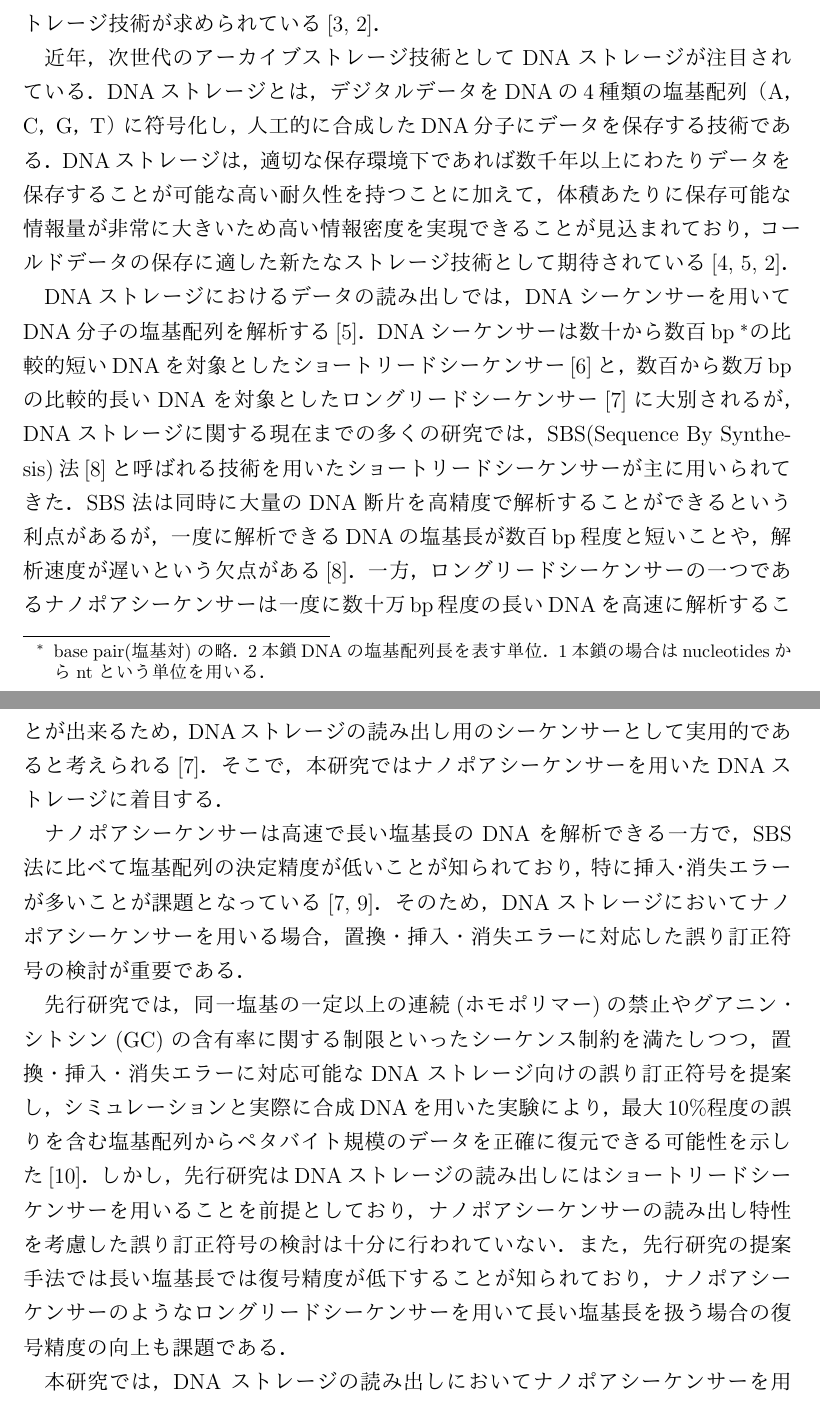
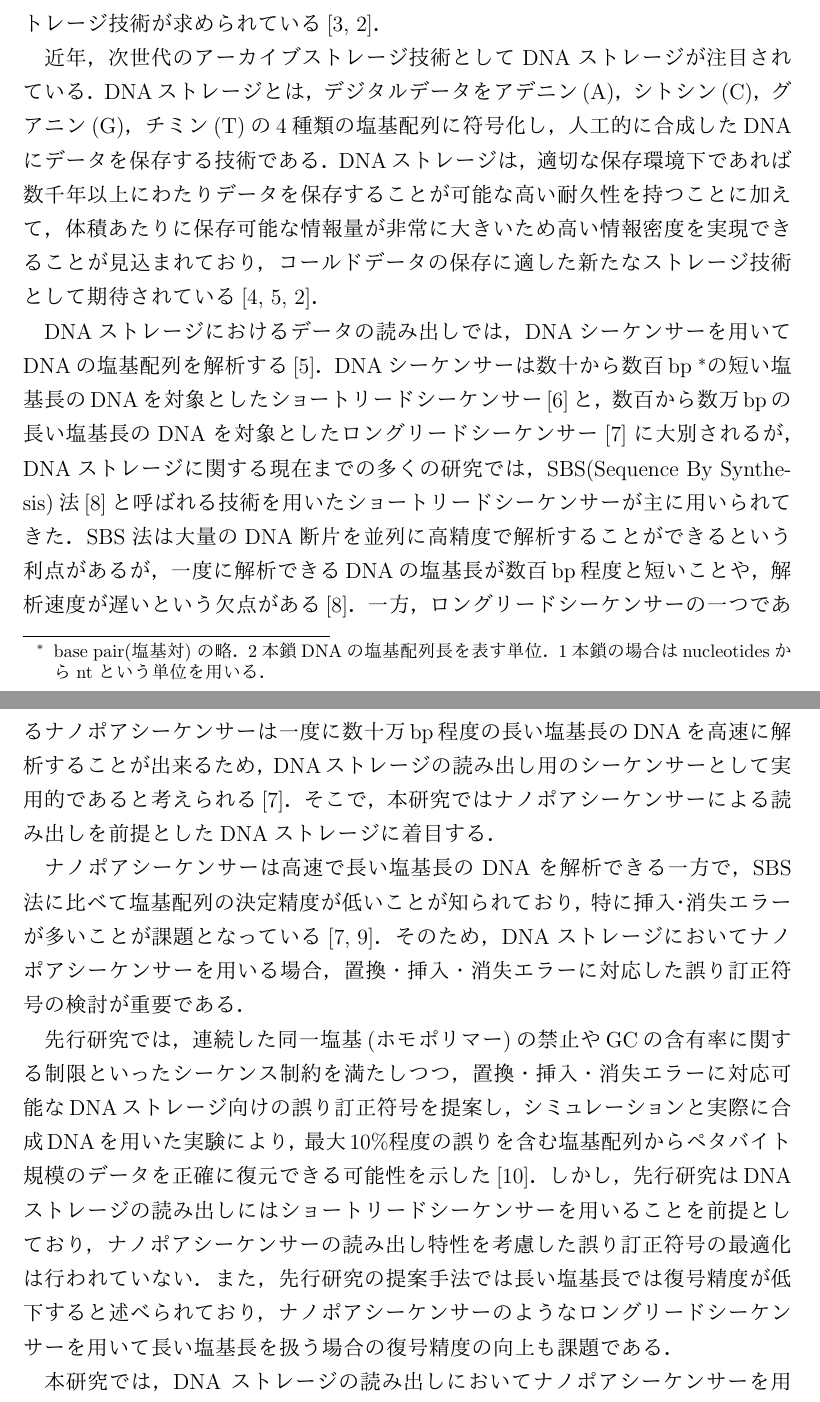
Before and after one commit to iwashi1649/siwase-bthesis, a LaTeX thesis (bt.tex): two parts of pages 5 and 6 of 33, joined at a grey line, cut so that both start at the same text. The pictures show the PDF file bt.pdf that the author committed with the source.

Commit message:
序論 表現の修正

```diff
--- a/bt.tex
+++ b/bt.tex
@@ -41,8 +41,9 @@ for KUEE bacheler thesis and master thesis.
 
 %導入 背景 DNAストレージ
 近年，次世代のアーカイブストレージ技術としてDNAストレージが注目されている．
-DNAストレージとは，デジタルデータをDNAの4種類の塩基配列（A，C，G，T）に符号化し，
-人工的に合成したDNA分子にデータを保存する技術である．
+DNAストレージとは，デジタルデータを
+アデニン(A)，シトシン(C)，グアニン(G)，チミン(T)の4種類の塩基配列に符号化し，
+人工的に合成したDNAにデータを保存する技術である．
 DNAストレージは，適切な保存環境下であれば数千年以上にわたりデータを保存することが可能な
 高い耐久性を持つことに加えて，
 体積あたりに保存可能な情報量が非常に大きいため
@@ -51,23 +52,24 @@ DNAストレージは，適切な保存環境下であれば数千年以上に
 \cite{akash2024_applicable,Ceze2019,dna_data_storage_alliance_2021_intro}．
 
 %DNAストレージ シーケンサ
-DNAストレージにおけるデータの読み出しでは，DNAシーケンサーを用いてDNA分子の塩基配列を
+DNAストレージにおけるデータの読み出しでは，DNAシーケンサーを用いてDNAの塩基配列を
 解析する\cite{Ceze2019}．
 DNAシーケンサーは数十から数百bp
 \footnote{base pair(塩基対) の略．2本鎖DNAの塩基配列長を表す単位．
 1本鎖の場合はnucleotidesからntという単位を用いる．}
-の比較的短いDNAを対象とした
+の短い塩基長のDNAを対象とした
 ショートリードシーケンサー\cite{Simon2009}と，
-数百から数万bpの比較的長いDNAを対象としたロングリードシーケンサー\cite{Amarasinghe2020}に大別されるが，
+数百から数万bpの長い塩基長のDNAを対象としたロングリードシーケンサー\cite{Amarasinghe2020}に大別されるが，
 DNAストレージに関する現在までの多くの研究では，
 SBS(Sequence By Synthesis)法\cite{SBS}と呼ばれる
 技術を用いたショートリードシーケンサーが主に用いられてきた．
-SBS法は同時に大量のDNA断片を高精度で解析することができるという利点があるが，
+SBS法は大量のDNA断片を並列に高精度で解析することができるという利点があるが，
 一度に解析できるDNAの塩基長が数百bp程度と短いことや，解析速度が遅いという欠点がある\cite{SBS}．
 一方，ロングリードシーケンサーの一つであるナノポアシーケンサーは
-一度に数十万bp程度の長いDNAを高速に解析することが出来るため，
+一度に数十万bp程度の長い塩基長のDNAを高速に解析することが出来るため，
 DNAストレージの読み出し用のシーケンサーとして実用的であると考えられる\cite{Amarasinghe2020}．
-そこで，本研究ではナノポアシーケンサーを用いたDNAストレージに着目する．
+そこで，本研究ではナノポアシーケンサーによる読み出しを前提とした
+DNAストレージに着目する．
 
 ナノポアシーケンサーは高速で長い塩基長のDNAを解析できる一方で，
 SBS法に比べて塩基配列の決定精度が低いことが知られており，
@@ -75,15 +77,15 @@ SBS法に比べて塩基配列の決定精度が低いことが知られてお
 そのため，DNAストレージにおいてナノポアシーケンサーを用いる場合，
 置換・挿入・消失エラーに対応した誤り訂正符号の検討が重要である．
 
-先行研究では，同一塩基の一定以上の連続(ホモポリマー)の禁止や
-グアニン・シトシン(GC)の含有率に関する制限といったシーケンス制約を
+先行研究では，連続した同一塩基(ホモポリマー)の禁止や
+GCの含有率に関する制限といったシーケンス制約を
 満たしつつ，置換・挿入・消失エラーに対応可能なDNAストレージ向けの誤り訂正符号を提案し，
 シミュレーションと実際に合成DNAを用いた実験により，
 最大10\%程度の誤りを含む塩基配列からペタバイト規模のデータを
 正確に復元できる可能性を示した\cite{HEDGES}．
 しかし，先行研究はDNAストレージの読み出しにはショートリードシーケンサーを用いることを前提としており，
-ナノポアシーケンサーの読み出し特性を考慮した誤り訂正符号の検討は十分に行われていない．
-また，先行研究の提案手法では長い塩基長では復号精度が低下することが知られており，
+ナノポアシーケンサーの読み出し特性を考慮した誤り訂正符号の最適化は行われていない．
+また，先行研究の提案手法では長い塩基長では復号精度が低下すると述べられており，
 ナノポアシーケンサーのようなロングリードシーケンサーを用いて
 長い塩基長を扱う場合の復号精度の向上も課題である．
 
@@ -152,9 +154,9 @@ Bonitoでは，まず入力された電流信号に対して畳み込みニュ
 DNAストレージの読み出しにナノポアシーケンサーを採用する利点としては
 以下のような点が挙げられる\cite{Amarasinghe2020,Dorey2024,SBS}．
 \begin{itemize}
-  \item SBS法では一度に解析できるDNAの塩基長が数十bpから数百bpと短く，長いDNAは
+  \item SBS法では一度に解析できるDNAの塩基長が数十bpから数百bpと短く，塩基長の長いDNAは
   複数の断片に分割して解析する必要があるのに対し，ナノポアシーケンサーは一度に数百bpから数百万bpの
-  長いDNAを直接的に解析することが出来る．
+  塩基長の長いのDNAを直接的に解析することが出来る．
   \item SBS法では解析に数日から数週間を要するのに対し，ナノポアシーケンサーは400bp/s
   での高速な解析が可能である．
   \item ナノポアシーケンサーはリアルタイムでの解析が可能であり，解析するサンプルを
```
Also changed, not shown: bt.pdf, siwase_bthesis_comment_tkoike.pdf (added), 2 other files.
